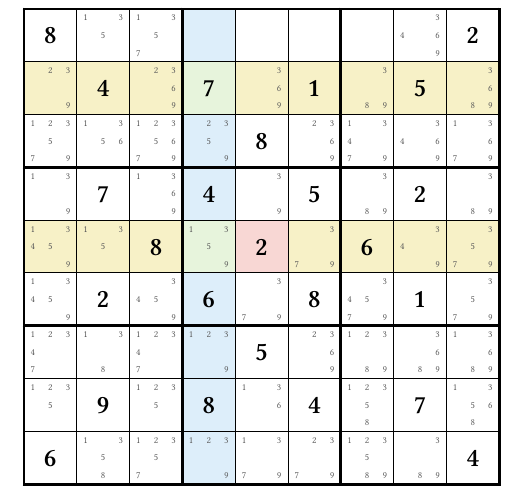
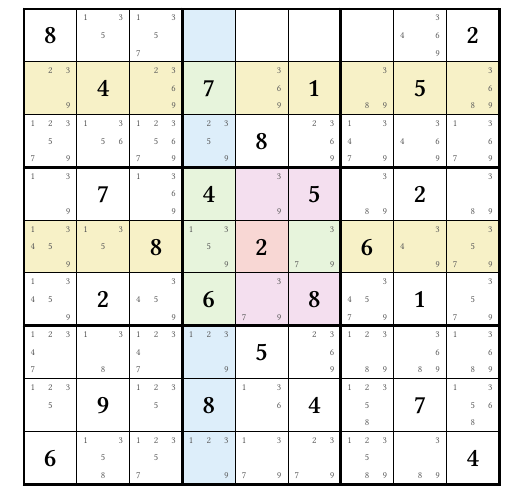
Before and after one commit to kelvin-273/sudokyst, a Typst document (examples/smoke.typ, which reads src/sudoku.typ): part of the page, cut so that both start at the same text. Compiled offline with Typst 0.15.

Commit message:
feat: `highlighted-boxes`

```diff
--- a/examples/smoke.typ
+++ b/examples/smoke.typ
@@ -32,5 +32,6 @@
   show-hints: true,
   highlighted-rows: (2, 5),
   highlighted-columns: (4,),
+  highlighted-boxes: (5,),
   highlighted-cells: ((5, 5),),
 )
--- a/src/sudoku.typ
+++ b/src/sudoku.typ
@@ -478,6 +485,7 @@
   show-hints: false,
   highlighted-rows: none,
   highlighted-columns: none,
+  highlighted-boxes: none,
   highlighted-cells: none,
   cell-size: 2.4em,
   thin-stroke: 0.5pt + black,
@@ -486,6 +494,7 @@
   hint-color: luma(90),
   row-highlight-fill: rgb("f7f1c7"),
   column-highlight-fill: rgb("ddeefa"),
+  box-highlight-fill: rgb("f4dfef"),
   overlap-highlight-fill: rgb("e7f4dc"),
   cell-highlight-fill: rgb("f8d7d4"),
   value-text-size: auto,
@@ -498,6 +507,7 @@
 
   let highlighted-rows = _normalize-selection(highlighted-rows)
   let highlighted-columns = _normalize-selection(highlighted-columns)
+  let highlighted-boxes = _normalize-selection(highlighted-boxes)
   let highlighted-cells = _normalize-selection(highlighted-cells)
   let value-text-size = if value-text-size == auto {
     cell-size * 0.5
@@ -520,9 +530,11 @@
       col,
       highlighted-rows,
       highlighted-columns,
+      highlighted-boxes,
       highlighted-cells,
       row-highlight-fill,
       column-highlight-fill,
+      box-highlight-fill,
       overlap-highlight-fill,
       cell-highlight-fill,
     ),
```
Also changed, not shown: README.md, src/sudoku.typ (9 more changed lines).
